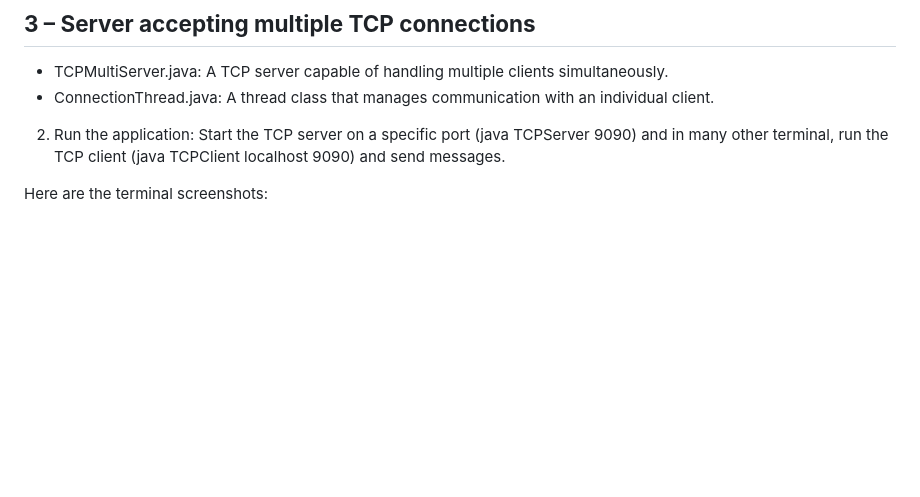
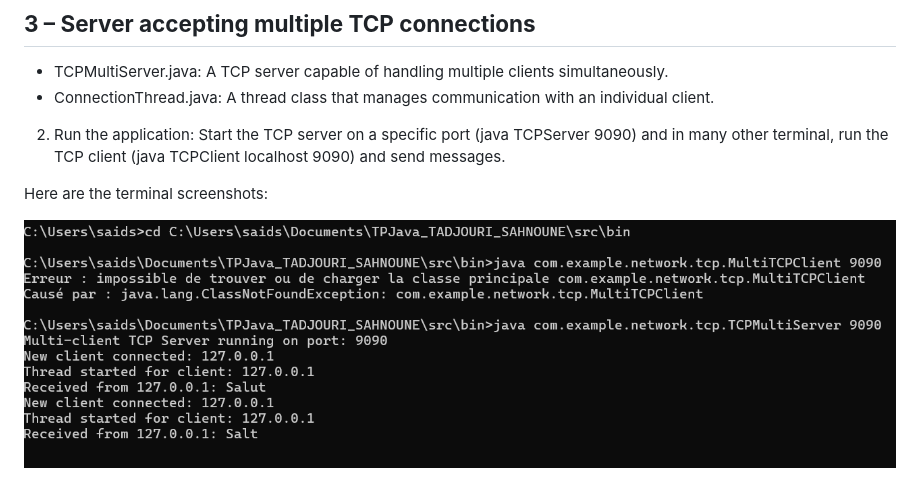
Before and after one commit to Im4dENSEA/TPJava_TADJOURI_SAHNOUNE, a Markdown page: README.md, the part around the change. Drawn GitHub-style; blank space fills up the shorter version.

```diff
--- a/README.md
+++ b/README.md
@@ -84,3 +84,5 @@ Here are the terminal screenshots:
 2. Run the application: Start the TCP server on a specific port (java TCPServer 9090) and in many other terminal, run the TCP client (java TCPClient localhost 9090) and send messages.
 
 Here are the terminal screenshots:
+
+![My image](images/TCPMultiClient_Server.png)
```
